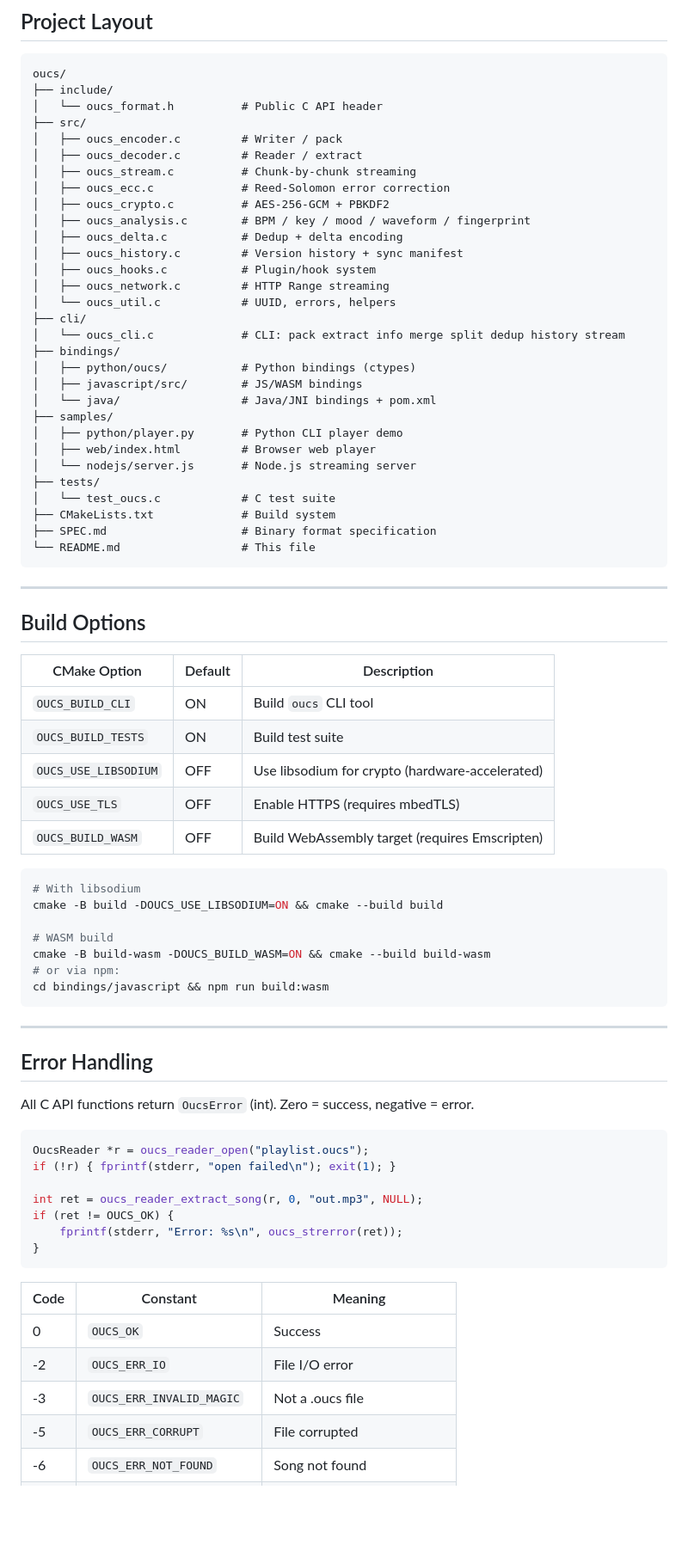
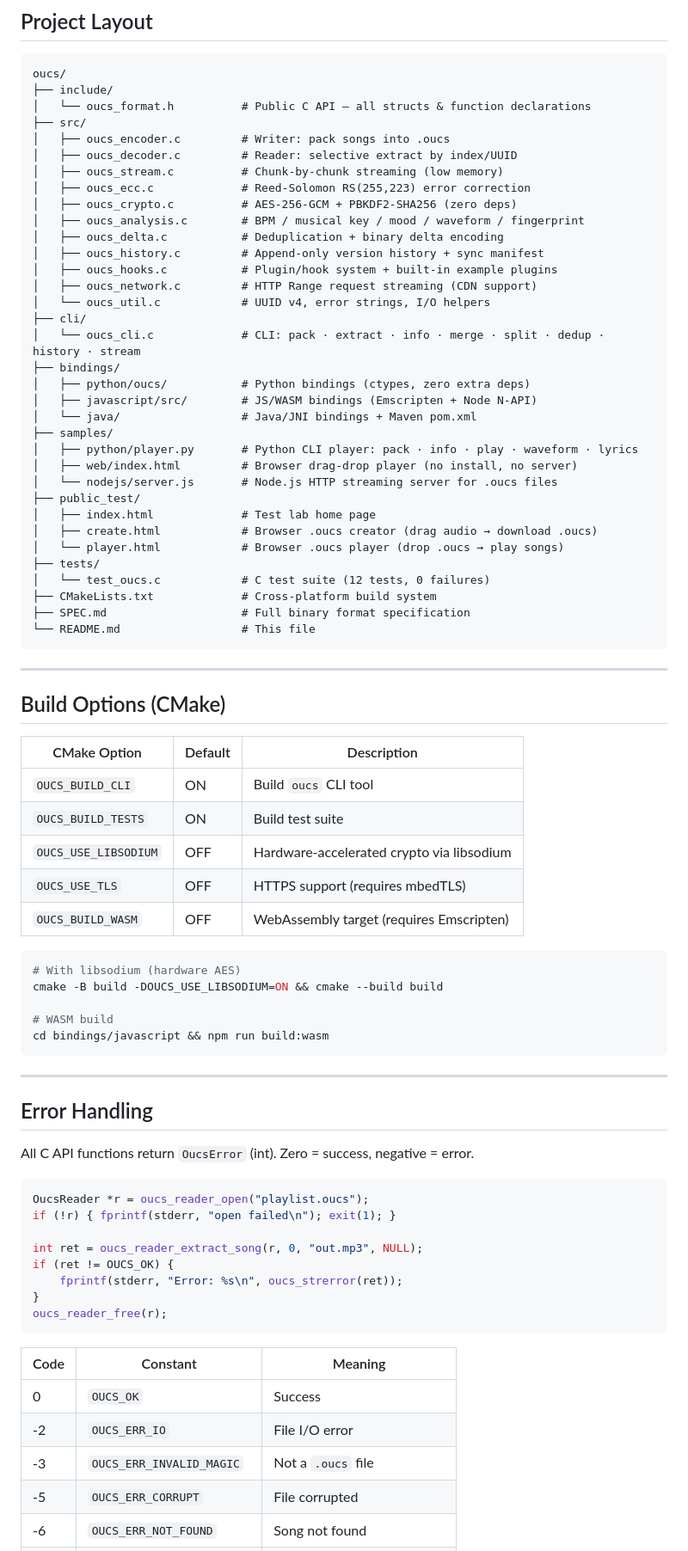
Before and after one commit to ParthHariom/oucs, a Markdown page: README.md, the part around one of its changes. Shown at 86% size. Drawn GitHub-style; blank space fills up the shorter version.

````diff
--- a/README.md
+++ b/README.md
@@ -213,55 +287,57 @@ C Core (liboucs)
 ```
 oucs/
 ├── include/
-│   └── oucs_format.h          # Public C API header
+│   └── oucs_format.h          # Public C API — all structs & function declarations
 ├── src/
-│   ├── oucs_encoder.c         # Writer / pack
-│   ├── oucs_decoder.c         # Reader / extract
-│   ├── oucs_stream.c          # Chunk-by-chunk streaming
-│   ├── oucs_ecc.c             # Reed-Solomon error correction
-│   ├── oucs_crypto.c          # AES-256-GCM + PBKDF2
-│   ├── oucs_analysis.c        # BPM / key / mood / waveform / fingerprint
-│   ├── oucs_delta.c           # Dedup + delta encoding
-│   ├── oucs_history.c         # Version history + sync manifest
-│   ├── oucs_hooks.c           # Plugin/hook system
-│   ├── oucs_network.c         # HTTP Range streaming
-│   └── oucs_util.c            # UUID, errors, helpers
+│   ├── oucs_encoder.c         # Writer: pack songs into .oucs
+│   ├── oucs_decoder.c         # Reader: selective extract by index/UUID
+│   ├── oucs_stream.c          # Chunk-by-chunk streaming (low memory)
+│   ├── oucs_ecc.c             # Reed-Solomon RS(255,223) error correction
+│   ├── oucs_crypto.c          # AES-256-GCM + PBKDF2-SHA256 (zero deps)
+│   ├── oucs_analysis.c        # BPM / musical key / mood / waveform / fingerprint
+│   ├── oucs_delta.c           # Deduplication + binary delta encoding
+│   ├── oucs_history.c         # Append-only version history + sync manifest
+│   ├── oucs_hooks.c           # Plugin/hook system + built-in example plugins
+│   ├── oucs_network.c         # HTTP Range request streaming (CDN support)
+│   └── oucs_util.c            # UUID v4, error strings, I/O helpers
 ├── cli/
-│   └── oucs_cli.c             # CLI: pack extract info merge split dedup history stream
+│   └── oucs_cli.c             # CLI: pack · extract · info · merge · split · dedup · history · stream
 ├── bindings/
-│   ├── python/oucs/           # Python bindings (ctypes)
-│   ├── javascript/src/        # JS/WASM bindings
-│   └── java/                  # Java/JNI bindings + pom.xml
+│   ├── python/oucs/           # Python bindings (ctypes, zero extra deps)
+│   ├── javascript/src/        # JS/WASM bindings (Emscripten + Node N-API)
+│   └── java/                  # Java/JNI bindings + Maven pom.xml
 ├── samples/
-│   ├── python/player.py       # Python CLI player demo
-│   ├── web/index.html         # Browser web player
-│   └── nodejs/server.js       # Node.js streaming server
+│   ├── python/player.py       # Python CLI player: pack · info · play · waveform · lyrics
+│   ├── web/index.html         # Browser drag-drop player (no install, no server)
+│   └── nodejs/server.js       # Node.js HTTP streaming server for .oucs files
+├── public_test/
+│   ├── index.html             # Test lab home page
+│   ├── create.html            # Browser .oucs creator (drag audio → download .oucs)
+│   └── player.html            # Browser .oucs player (drop .oucs → play songs)
 ├── tests/
-│   └── test_oucs.c            # C test suite
-├── CMakeLists.txt             # Build system
-├── SPEC.md                    # Binary format specification
+│   └── test_oucs.c            # C test suite (12 tests, 0 failures)
+├── CMakeLists.txt             # Cross-platform build system
+├── SPEC.md                    # Full binary format specification
 └── README.md                  # This file
 ```
 
 ---
 
-## Build Options
+## Build Options (CMake)
 
 | CMake Option | Default | Description |
 |---|---|---|
 | `OUCS_BUILD_CLI` | ON | Build `oucs` CLI tool |
 | `OUCS_BUILD_TESTS` | ON | Build test suite |
-| `OUCS_USE_LIBSODIUM` | OFF | Use libsodium for crypto (hardware-accelerated) |
-| `OUCS_USE_TLS` | OFF | Enable HTTPS (requires mbedTLS) |
-| `OUCS_BUILD_WASM` | OFF | Build WebAssembly target (requires Emscripten) |
+| `OUCS_USE_LIBSODIUM` | OFF | Hardware-accelerated crypto via libsodium |
+| `OUCS_USE_TLS` | OFF | HTTPS support (requires mbedTLS) |
+| `OUCS_BUILD_WASM` | OFF | WebAssembly target (requires Emscripten) |
 
 ```bash
-# With libsodium
+# With libsodium (hardware AES)
 cmake -B build -DOUCS_USE_LIBSODIUM=ON && cmake --build build
 
 # WASM build
-cmake -B build-wasm -DOUCS_BUILD_WASM=ON && cmake --build build-wasm
-# or via npm:
 cd bindings/javascript && npm run build:wasm
 ```
 
@@ -279,13 +355,14 @@ int ret = oucs_reader_extract_song(r, 0, "out.mp3", NULL);
 if (ret != OUCS_OK) {
     fprintf(stderr, "Error: %s\n", oucs_strerror(ret));
 }
+oucs_reader_free(r);
 ```
 
 | Code | Constant | Meaning |
 |------|---------|---------|
 | 0 | `OUCS_OK` | Success |
 | -2 | `OUCS_ERR_IO` | File I/O error |
-| -3 | `OUCS_ERR_INVALID_MAGIC` | Not a .oucs file |
+| -3 | `OUCS_ERR_INVALID_MAGIC` | Not a `.oucs` file |
 | -5 | `OUCS_ERR_CORRUPT` | File corrupted |
 | -6 | `OUCS_ERR_NOT_FOUND` | Song not found |
 | -9 | `OUCS_ERR_WRONG_PASSWORD` | Wrong decryption password |
````
Also changed, not shown: other parts of README.md (+183 -113 lines).
